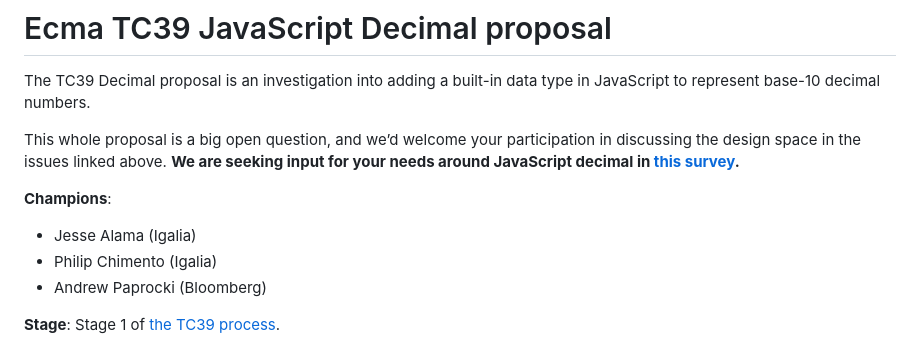
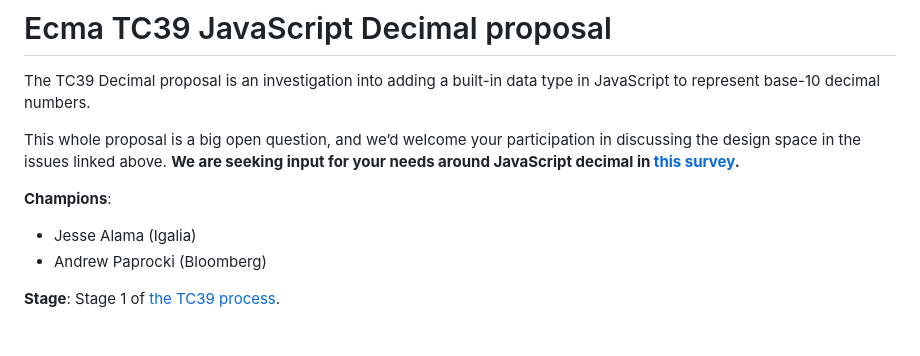
Before and after one commit to tc39/proposal-decimal, a Markdown page: README.md, the part around the change. Rendered like a GitHub page.

Commit message:
Remove champion

```diff
--- a/README.md
+++ b/README.md
@@ -9,7 +9,6 @@ This whole proposal is a big open question, and we’d welcome your participatio
 **Champions**:
 
 + Jesse Alama (Igalia)
-+ Philip Chimento (Igalia)
 + Andrew Paprocki (Bloomberg)
 
 **Stage**: Stage 1 of [the TC39 process](https://tc39.github.io/process-document/).
```
